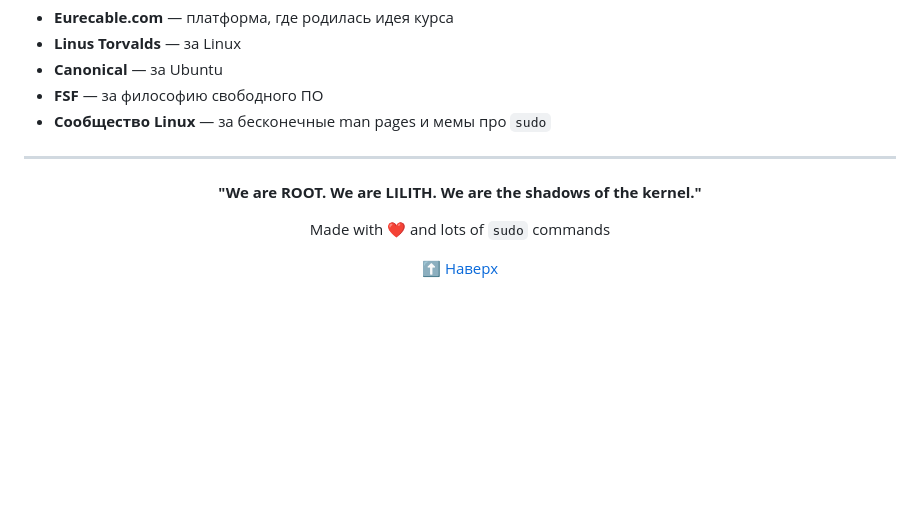
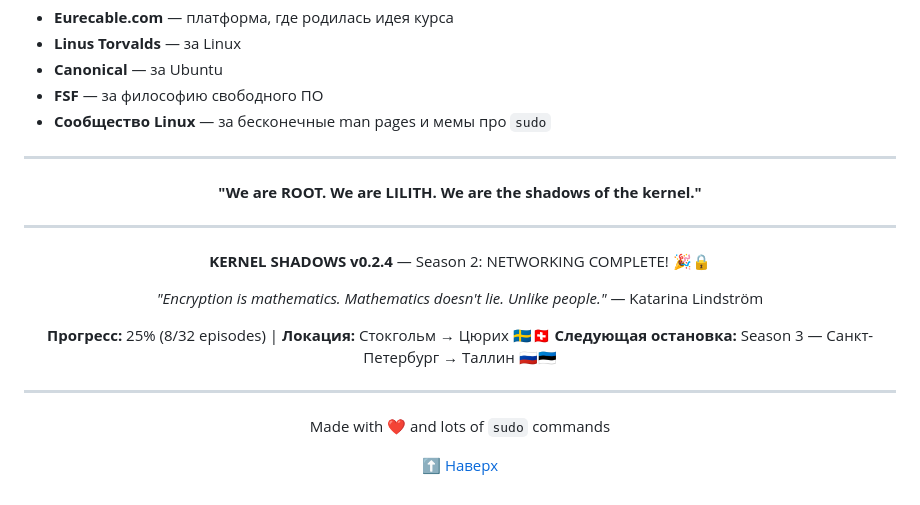
Before and after one commit to gfazzz/kernell-shadows, a Markdown page: README.md, the part around one of its changes. Rendered like a GitHub page; blank space fills up the shorter version.

```diff
--- a/README.md
+++ b/README.md
@@ -333,6 +358,17 @@ KERNEL SHADOWS — это open source проект под лицензией **G
 
 **"We are ROOT. We are LILITH. We are the shadows of the kernel."**
 
+---
+
+**KERNEL SHADOWS v0.2.4** — Season 2: NETWORKING COMPLETE! 🎉🔒
+
+*"Encryption is mathematics. Mathematics doesn't lie. Unlike people."* — Katarina Lindström
+
+**Прогресс:** 25% (8/32 episodes) | **Локация:** Стокгольм → Цюрих 🇸🇪🇨🇭
+**Следующая остановка:** Season 3 — Санкт-Петербург → Таллин 🇷🇺🇪🇪
+
+---
+
 Made with ❤️ and lots of `sudo` commands
 
 [⬆ Наверх](#kernel-shadows)
```
Also changed, not shown: other parts of README.md (+43 -18 lines), CONTRIBUTING.md (+39 -16 lines).
